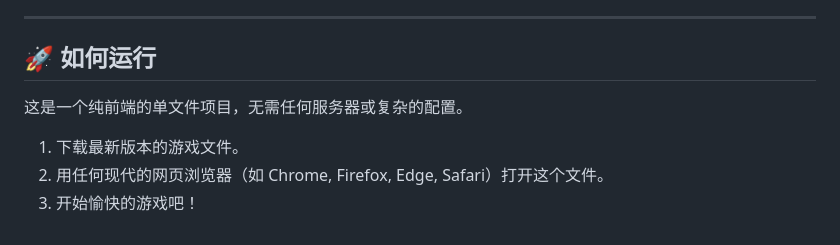
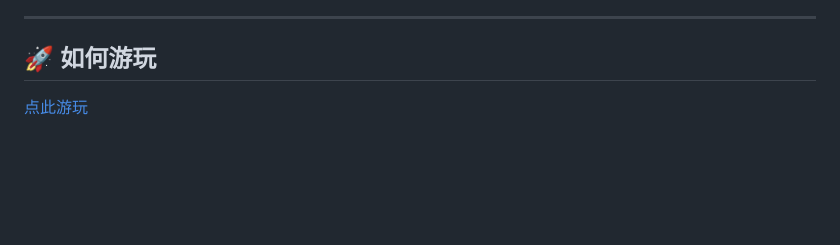
Before and after one commit to Pre-rice/ghost_maze, a Markdown page: README.md, the part around the change. GitHub-like rendering; blank space fills up the shorter version.

Commit message:
README增加游戏网址

```diff
--- a/README.md
+++ b/README.md
@@ -90,10 +90,6 @@
 
 ---
 
-## 🚀 如何运行
+## 🚀 如何游玩
 
-这是一个纯前端的单文件项目，无需任何服务器或复杂的配置。
-
-1. 下载最新版本的游戏文件。
-2. 用任何现代的网页浏览器（如 Chrome, Firefox, Edge, Safari）打开这个文件。
-3. 开始愉快的游戏吧！
+[点此游玩](https://ghostmaze.novic.cc)
```
